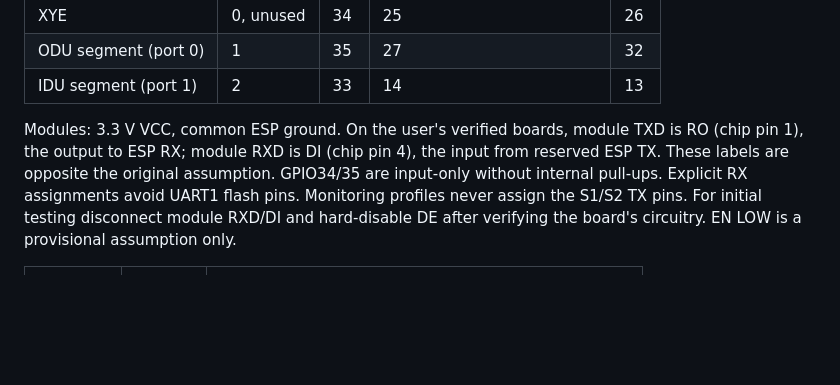
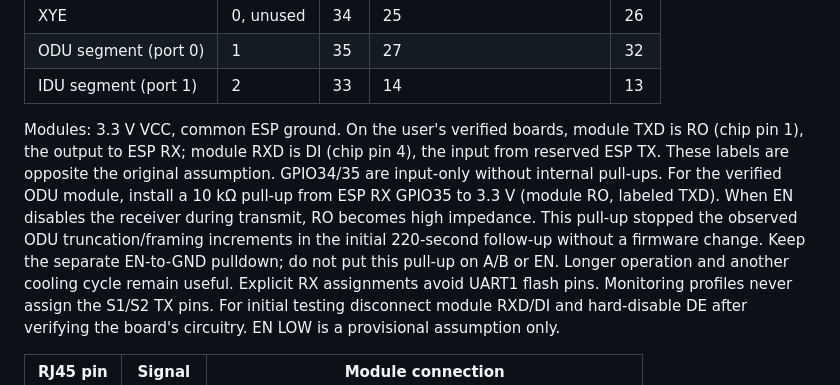
Before and after one commit to GaryJS3/HVAC, a Markdown page: README.md, the part around the change. GitHub-like rendering; blank space fills up the shorter version.

Commit message:
Document verified ODU RX pull-up

```diff
--- a/README.md
+++ b/README.md
@@ -47,6 +47,12 @@ Modules: 3.3 V VCC, common ESP ground. On the user's verified boards, module
 TXD is RO (chip pin 1), the output to ESP RX; module RXD is DI (chip pin 4),
 the input from reserved ESP TX. These labels are opposite the original assumption.
 GPIO34/35 are input-only without internal pull-ups.
+For the verified ODU module, install a 10 kΩ pull-up from ESP RX GPIO35
+to 3.3 V (module RO, labeled TXD). When EN disables the receiver during
+transmit, RO becomes high impedance. This pull-up stopped the observed ODU
+truncation/framing increments in the initial 220-second follow-up without
+a firmware change. Keep the separate EN-to-GND pulldown; do not put this
+pull-up on A/B or EN. Longer operation and another cooling cycle remain useful.
 Explicit RX assignments avoid UART1 flash pins. Monitoring profiles never assign
 the S1/S2 TX pins. For initial testing disconnect module RXD/DI and hard-disable DE
 after verifying the board's circuitry. EN LOW is a provisional assumption only.
```
Also changed, not shown: docs/VALIDATION.md (+7 -0 lines).
